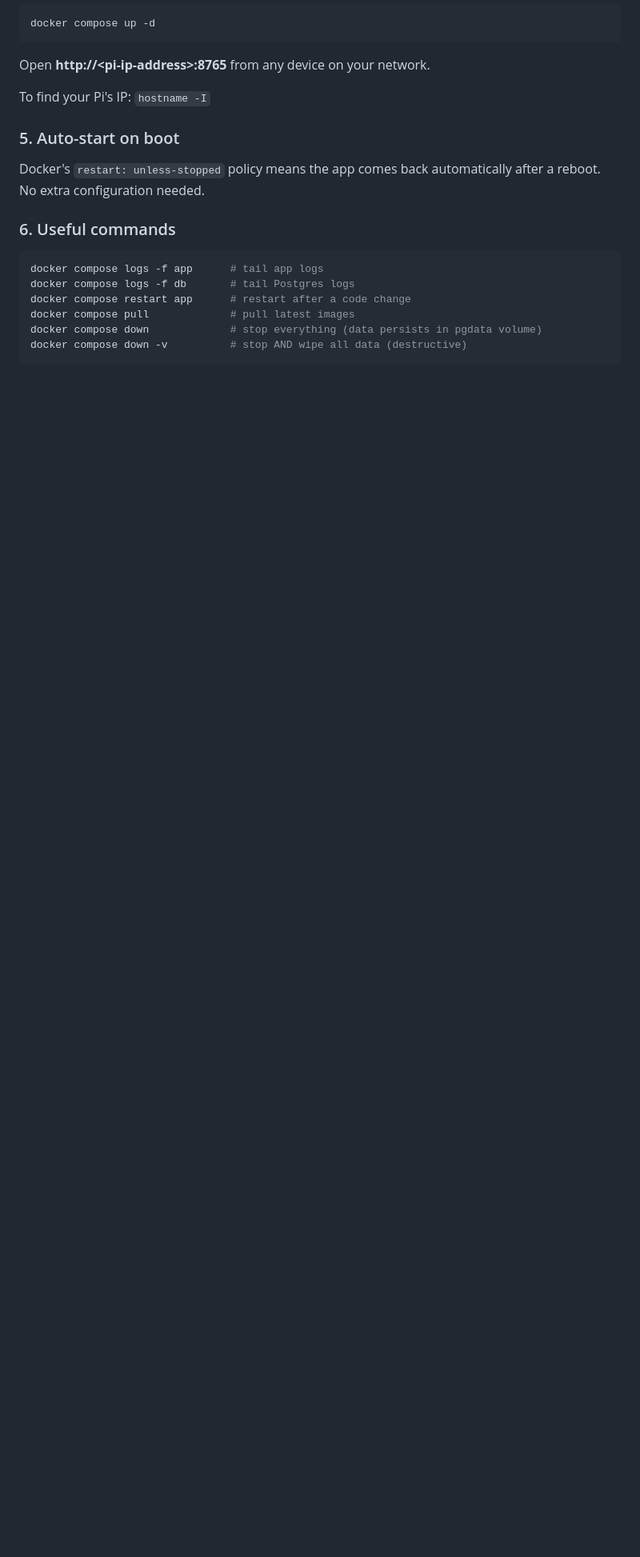
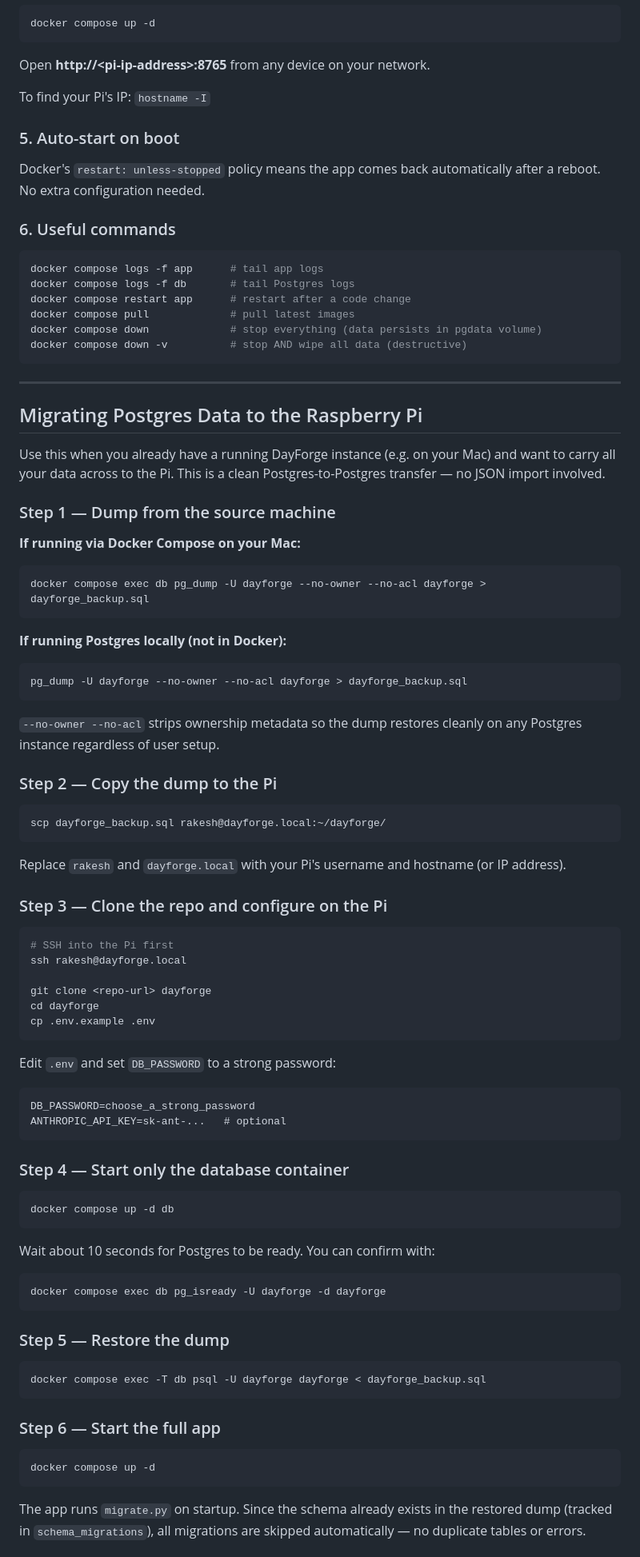
Before and after one commit to RakeshJalla27/dayforge, a Markdown page: README.md, the part around one of its changes. Shown at 80% size. Rendered like a GitHub page; blank space fills up the shorter version.

Commit message:
updates for docker rpi

````diff
--- a/README.md
+++ b/README.md
@@ -103,3 +103,79 @@ docker compose restart app      # restart after a code change
 docker compose pull             # pull latest images
 docker compose down             # stop everything (data persists in pgdata volume)
 docker compose down -v          # stop AND wipe all data (destructive)
+```
+
+---
+
+## Migrating Postgres Data to the Raspberry Pi
+
+Use this when you already have a running DayForge instance (e.g. on your Mac) and want to carry all your data across to the Pi. This is a clean Postgres-to-Postgres transfer — no JSON import involved.
+
+### Step 1 — Dump from the source machine
+
+**If running via Docker Compose on your Mac:**
+
+```bash
+docker compose exec db pg_dump -U dayforge --no-owner --no-acl dayforge > dayforge_backup.sql
+```
+
+**If running Postgres locally (not in Docker):**
+
+```bash
+pg_dump -U dayforge --no-owner --no-acl dayforge > dayforge_backup.sql
+```
+
+`--no-owner --no-acl` strips ownership metadata so the dump restores cleanly on any Postgres instance regardless of user setup.
+
+### Step 2 — Copy the dump to the Pi
+
+```bash
+scp dayforge_backup.sql rakesh@dayforge.local:~/dayforge/
+```
+
+Replace `rakesh` and `dayforge.local` with your Pi's username and hostname (or IP address).
+
+### Step 3 — Clone the repo and configure on the Pi
+
+```bash
+# SSH into the Pi first
+ssh rakesh@dayforge.local
+
+git clone <repo-url> dayforge
+cd dayforge
+cp .env.example .env
+```
+
+Edit `.env` and set `DB_PASSWORD` to a strong password:
+
+```dotenv
+DB_PASSWORD=choose_a_strong_password
+ANTHROPIC_API_KEY=sk-ant-...   # optional
+```
+
+### Step 4 — Start only the database container
+
+```bash
+docker compose up -d db
+```
+
+Wait about 10 seconds for Postgres to be ready. You can confirm with:
+
+```bash
+docker compose exec db pg_isready -U dayforge -d dayforge
+```
+
+### Step 5 — Restore the dump
+
+```bash
+docker compose exec -T db psql -U dayforge dayforge < dayforge_backup.sql
+```
+
+### Step 6 — Start the full app
+
+```bash
+docker compose up -d
+```
+
+The app runs `migrate.py` on startup. Since the schema already exists in the restored dump (tracked in `schema_migrations`), all migrations are skipped automatically — no duplicate tables or errors.
+
````
Also changed, not shown: other parts of README.md (+12 -0 lines).
